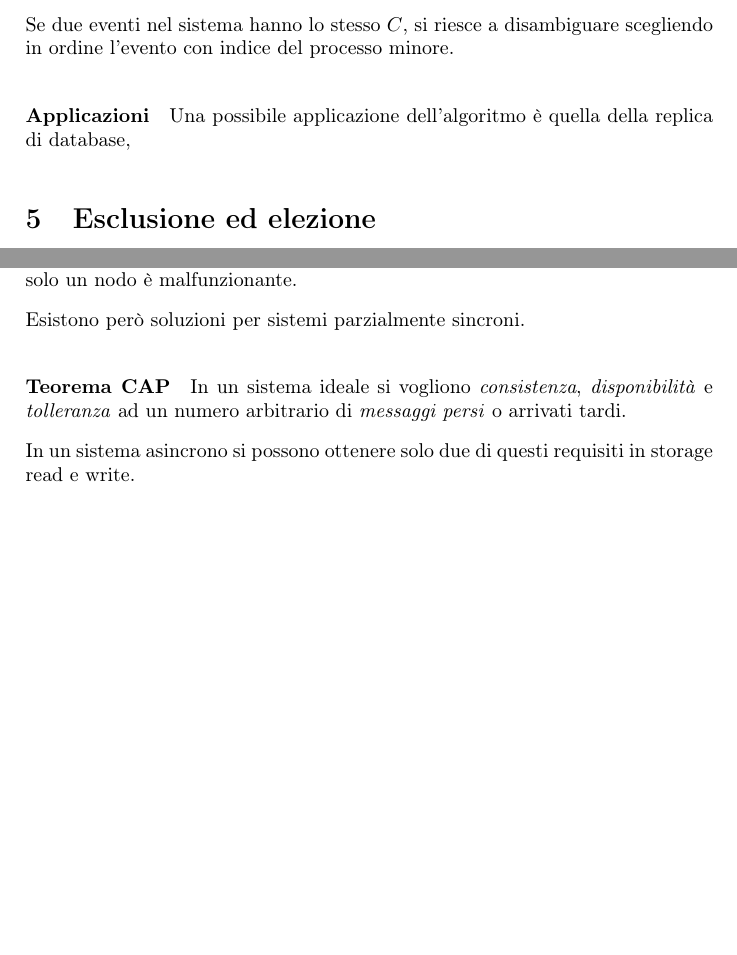
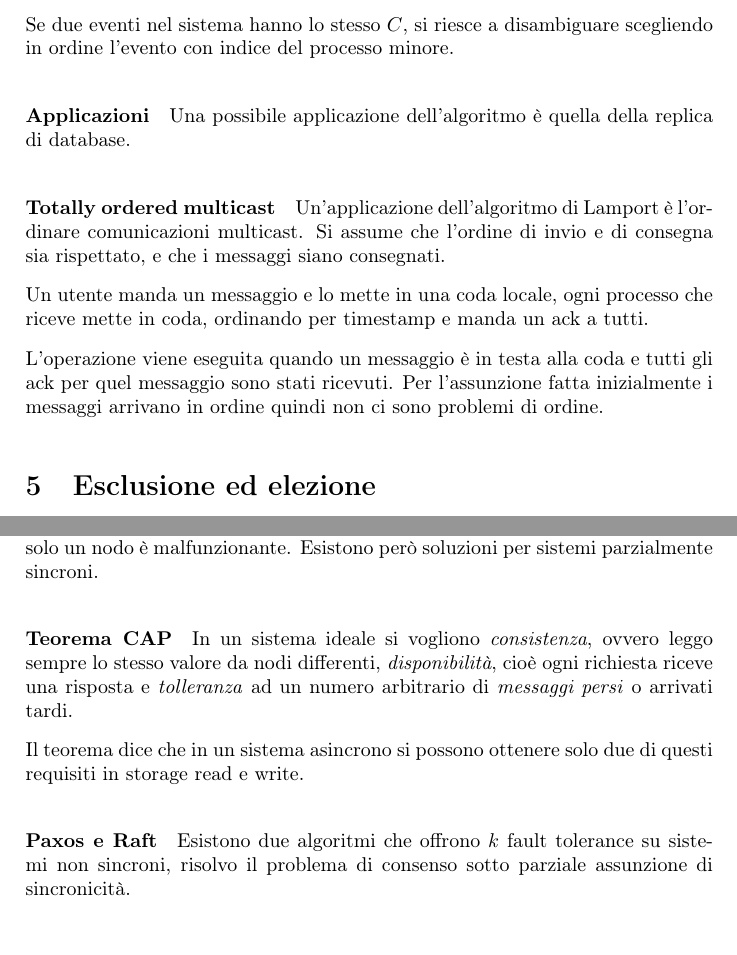
Before and after one commit to tomfran/unimi-notes, a LaTeX document (sistemi-distribuiti/sistemi-distribuiti.tex, which reads sistemi-distribuiti/chapters/fault_tolerance.tex, sistemi-distribuiti/chapters/sinc.tex): two parts of pages 13 and 17 of 22 before the commit and two parts of pages 13 and 18 of 23 after it, joined at a grey line, cut so that both start at the same text, the shorter picture padded with empty space. Compiled offline with pdfLaTeX.

Commit message:
Fixed some things in SDP

```diff
--- a/sistemi-distribuiti/chapters/fault_tolerance.tex
+++ b/sistemi-distribuiti/chapters/fault_tolerance.tex
@@ -94,13 +94,18 @@ il fallimento di alcune soluzioni ed eventuali deadlock.
 Quando il delay sui link di comunicazione è arbitrario
 non esiste una soluzione ai generali Bizantini e a totally-ordered
 multicast, anche se solo un nodo è malfunzionante.
-
 Esistono però soluzioni per sistemi parzialmente sincroni.
 
 \paragraph{Teorema CAP}
-In un sistema ideale si vogliono \emph{consistenza}, \emph{disponibilità}
+In un sistema ideale si vogliono \emph{consistenza}, ovvero leggo sempre
+lo stesso valore da nodi differenti, \emph{disponibilità}, cioè ogni richiesta riceve
+una risposta
 e \emph{tolleranza} ad un numero arbitrario di \emph{messaggi persi} o
 arrivati tardi.
 
-In un sistema asincrono si possono ottenere solo due
+Il teorema dice che in un sistema asincrono si possono ottenere solo due
 di questi requisiti in storage read e write.
+
+\paragraph{Paxos e Raft}
+Esistono due algoritmi che offrono $k$ fault tolerance su sistemi non sincroni,
+risolvo il problema di consenso sotto parziale assunzione di sincronicità.
--- a/sistemi-distribuiti/chapters/sinc.tex
+++ b/sistemi-distribuiti/chapters/sinc.tex
@@ -139,7 +139,19 @@ del processo minore.
 
 \paragraph{Applicazioni}
 Una possibile applicazione dell'algoritmo è quella
-della replica di database,
+della replica di database.
+
+\paragraph{Totally ordered multicast}
+Un'applicazione dell'algoritmo di Lamport è l'ordinare comunicazioni multicast.
+Si assume che l'ordine di invio e di consegna sia rispettato, e che i messaggi
+siano consegnati.
+
+Un utente manda un messaggio e lo mette in una coda locale, ogni
+processo che riceve mette in coda, ordinando per timestamp e manda un ack a tutti.
+
+L'operazione viene eseguita quando un messaggio è in testa alla coda
+e tutti gli ack per quel messaggio sono stati ricevuti. Per l'assunzione fatta inizialmente
+i messaggi arrivano in ordine quindi non ci sono problemi di ordine.
 
 \section{Esclusione ed elezione}
 \subsection{Algoritmi di mutua esclusione}
```
Also changed, not shown: sistemi-distribuiti/chapters/blockchain.tex (+4 -3 lines), sistemi-distribuiti/chapters/pervasive.tex (+3 -1 lines), sistemi-distribuiti/sistemi-distribuiti.pdf, sistemi-distribuiti/chapters/fault_tolerance.tex (10 more changed lines), sistemi-distribuiti/chapters/sinc.tex (4 more changed lines).
